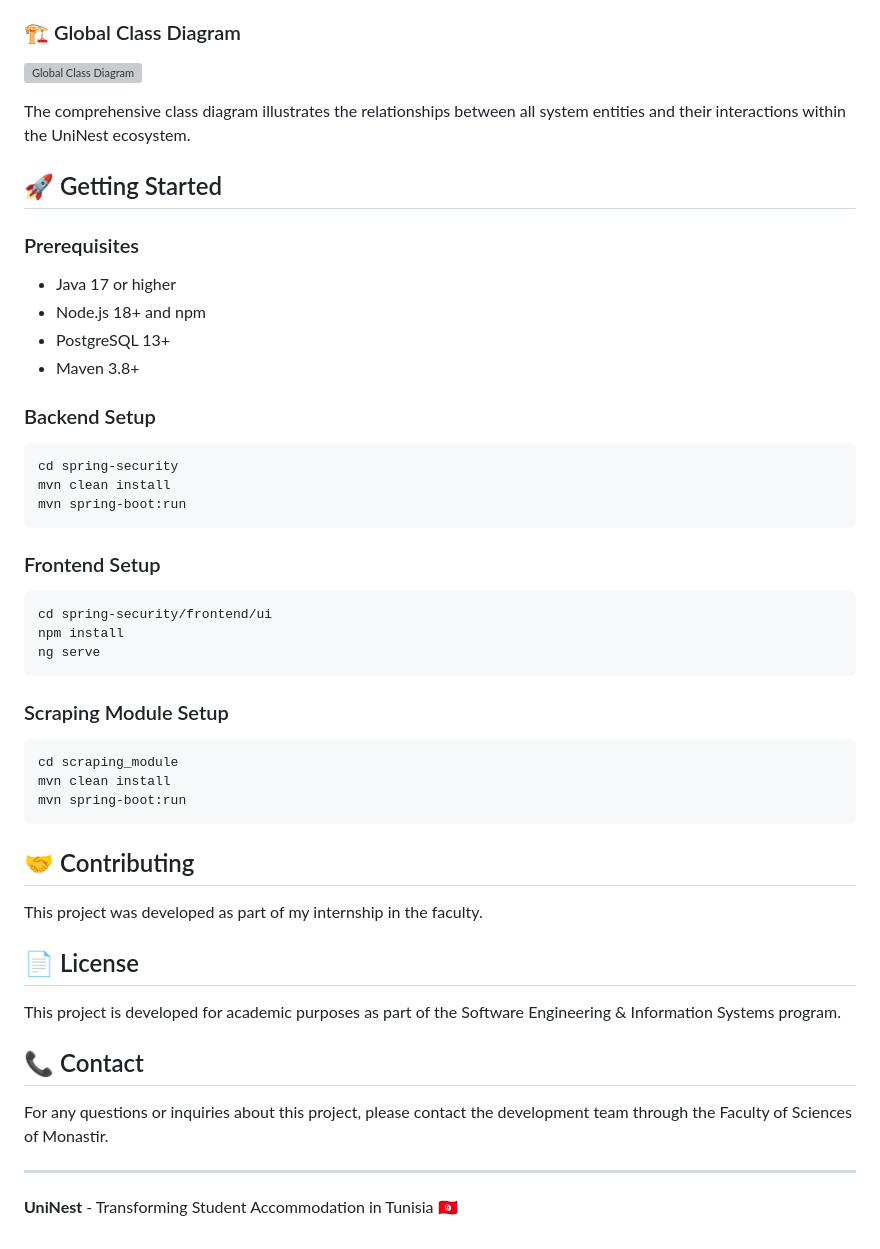
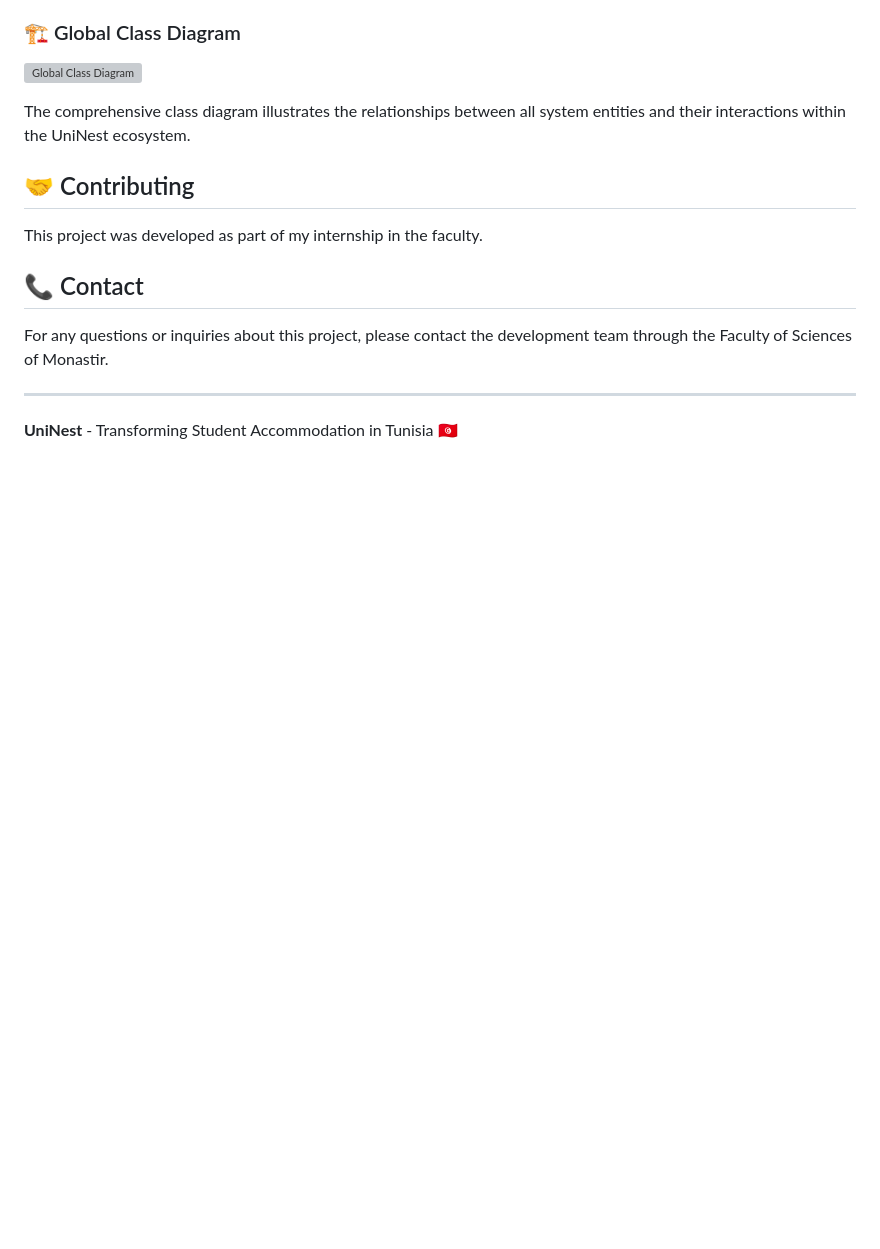
Before and after one commit to Omrani7/projet2, a Markdown page: README.md, the part around the change. Rendered like a GitHub page; blank space fills up the shorter version; grey boxes are pictures that could not be loaded.

````diff
--- a/README.md
+++ b/README.md
@@ -203,42 +203,12 @@ The comprehensive class diagram illustrates the relationships between all system
 
 
 
-## 🚀 Getting Started
 
-### Prerequisites
-- Java 17 or higher
-- Node.js 18+ and npm
-- PostgreSQL 13+
-- Maven 3.8+
-
-### Backend Setup
-```bash
-cd spring-security
-mvn clean install
-mvn spring-boot:run
-```
-
-### Frontend Setup
-```bash
-cd spring-security/frontend/ui
-npm install
-ng serve
-```
-
-### Scraping Module Setup
-```bash
-cd scraping_module
-mvn clean install
-mvn spring-boot:run
-```
 
 ## 🤝 Contributing
 
 This project was developed as part of my internship in the faculty.
 
-## 📄 License
-
-This project is developed for academic purposes as part of the Software Engineering & Information Systems program.
 
 ## 📞 Contact
 
````
